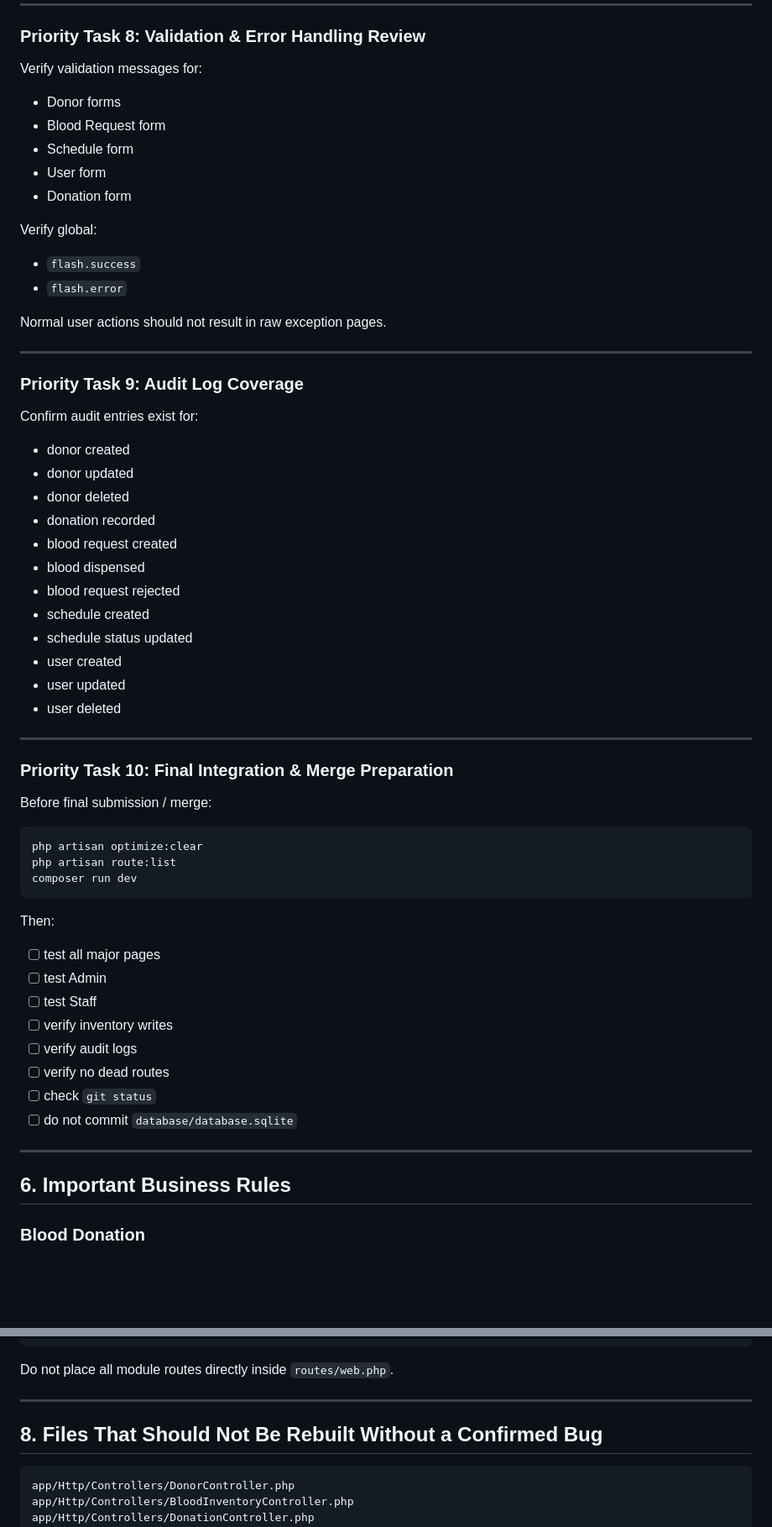
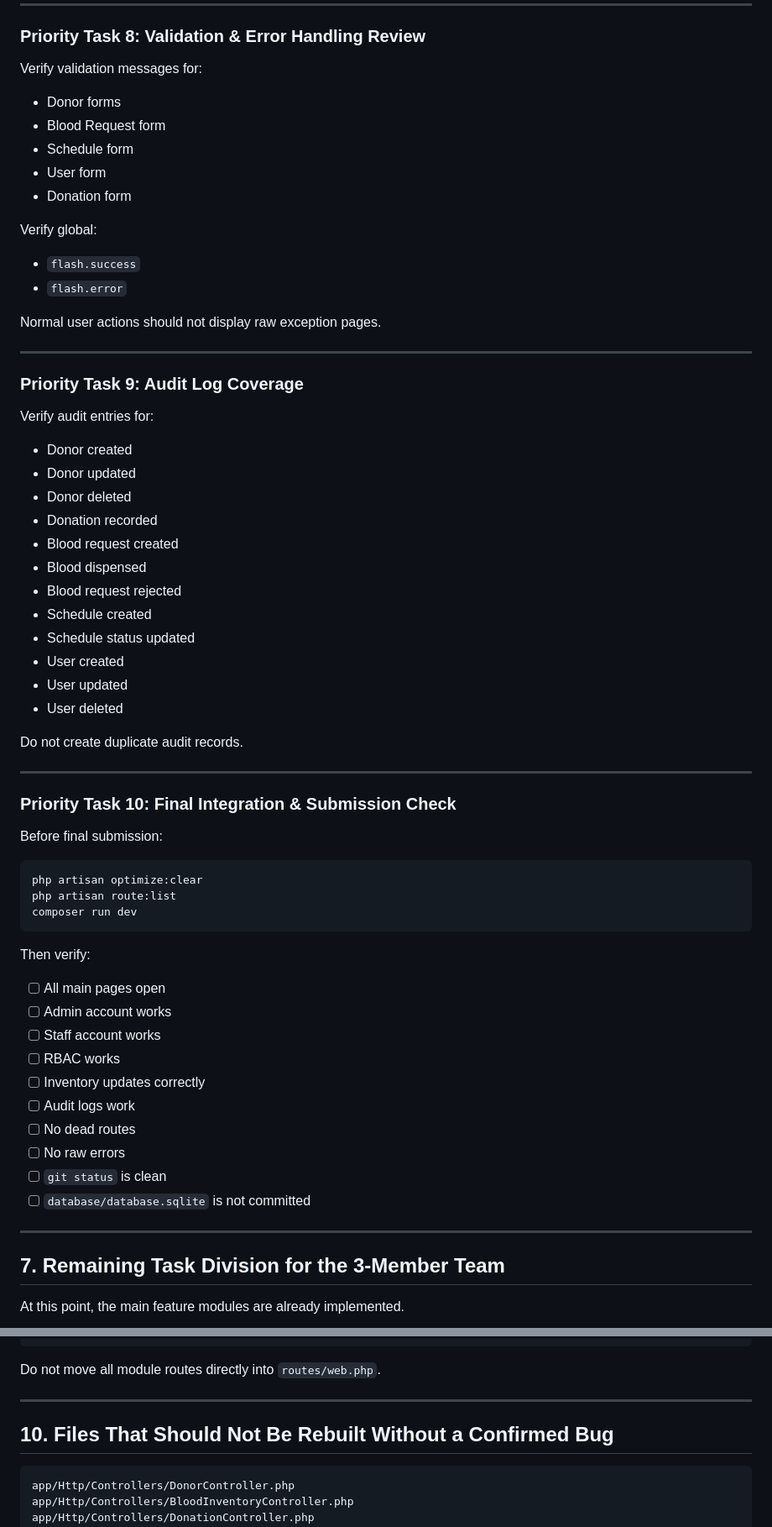
Before and after one commit to cris-080/laravel-bbms, a Markdown page: Task.md, 2 parts joined by grey strips. Shown at 84% size. Rendered like a GitHub page; blank space fills up the shorter version.

````diff
--- a/Task.md
+++ b/Task.md
@@ -425,6 +557,7 @@ Special check:
 ### Priority Task 8: Validation & Error Handling Review
 
 Verify validation messages for:
+
 - Donor forms
 - Blood Request form
 - Schedule form
@@ -432,34 +565,38 @@ Verify validation messages for:
 - Donation form
 
 Verify global:
+
 - `flash.success`
 - `flash.error`
 
-Normal user actions should not result in raw exception pages.
+Normal user actions should not display raw exception pages.
 
 ---
 
 ### Priority Task 9: Audit Log Coverage
 
-Confirm audit entries exist for:
-- donor created
-- donor updated
-- donor deleted
-- donation recorded
-- blood request created
-- blood dispensed
-- blood request rejected
-- schedule created
-- schedule status updated
-- user created
-- user updated
-- user deleted
+Verify audit entries for:
+
+- Donor created
+- Donor updated
+- Donor deleted
+- Donation recorded
+- Blood request created
+- Blood dispensed
+- Blood request rejected
+- Schedule created
+- Schedule status updated
+- User created
+- User updated
+- User deleted
+
+Do not create duplicate audit records.
 
 ---
 
-### Priority Task 10: Final Integration & Merge Preparation
+### Priority Task 10: Final Integration & Submission Check
 
-Before final submission / merge:
+Before final submission:
 
 ```bash
 php artisan optimize:clear
@@ -467,19 +604,22 @@ php artisan route:list
 composer run dev
 ```
 
-Then:
-- [ ] test all major pages
-- [ ] test Admin
-- [ ] test Staff
-- [ ] verify inventory writes
-- [ ] verify audit logs
-- [ ] verify no dead routes
-- [ ] check `git status`
-- [ ] do not commit `database/database.sqlite`
+Then verify:
+
+- [ ] All main pages open
+- [ ] Admin account works
+- [ ] Staff account works
+- [ ] RBAC works
+- [ ] Inventory updates correctly
+- [ ] Audit logs work
+- [ ] No dead routes
+- [ ] No raw errors
+- [ ] `git status` is clean
+- [ ] `database/database.sqlite` is not committed
 
 ---
 
-## 6. Important Business Rules
+## 7. Remaining Task Division for the 3-Member Team
 
-### Blood Donation
+At this point, the main feature modules are already implemented.
 
@@ -569,11 +732,11 @@ routes/users.php
 routes/audit-logs.php
 ```
 
-Do not place all module routes directly inside `routes/web.php`.
+Do not move all module routes directly into `routes/web.php`.
 
 ---
 
-## 8. Files That Should Not Be Rebuilt Without a Confirmed Bug
+## 10. Files That Should Not Be Rebuilt Without a Confirmed Bug
 
 ```text
 app/Http/Controllers/DonorController.php
````
Also changed, not shown: other parts of Task.md (+329 -172 lines).
